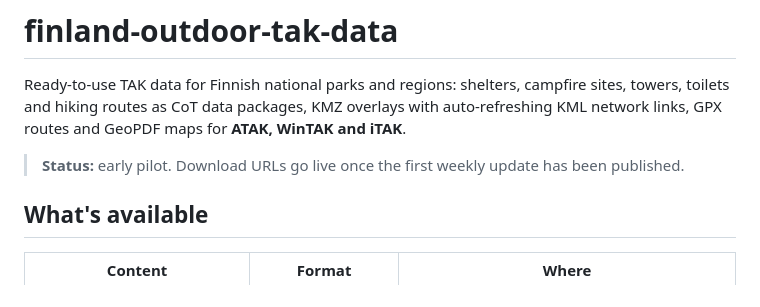
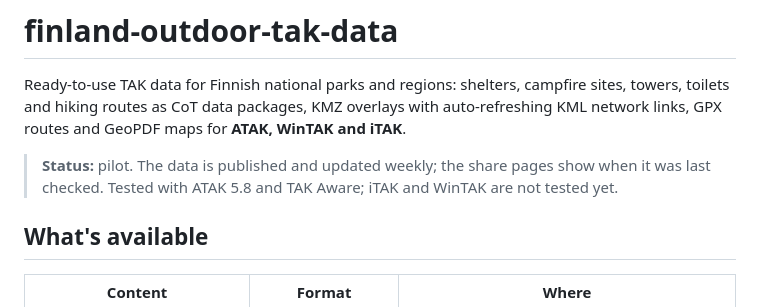
Before and after one commit to Street3r/finland-outdoor-tak-data, a Markdown page: README.md, the part around the change. GitHub-like rendering.

```diff
--- a/README.md
+++ b/README.md
@@ -2,7 +2,7 @@
 
 Ready-to-use TAK data for Finnish national parks and regions: shelters, campfire sites, towers, toilets and hiking routes as CoT data packages, KMZ overlays with auto-refreshing KML network links, GPX routes and GeoPDF maps for **ATAK, WinTAK and iTAK**.
 
-> **Status:** early pilot. Download URLs go live once the first weekly update has been published.
+> **Status:** pilot. The data is published and updated weekly; the share pages show when it was last checked. Tested with ATAK 5.8 and TAK Aware; iTAK and WinTAK are not tested yet.
 
 ## What's available
 
```
Also changed, not shown: docs/atak-quick-start.md (+3 -2 lines).
